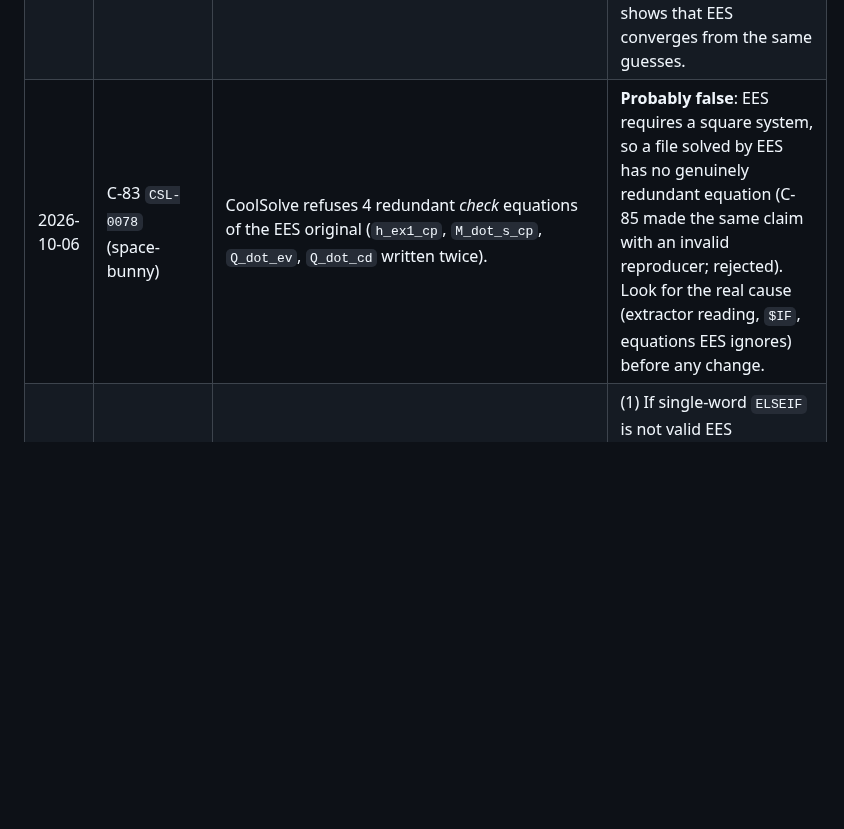
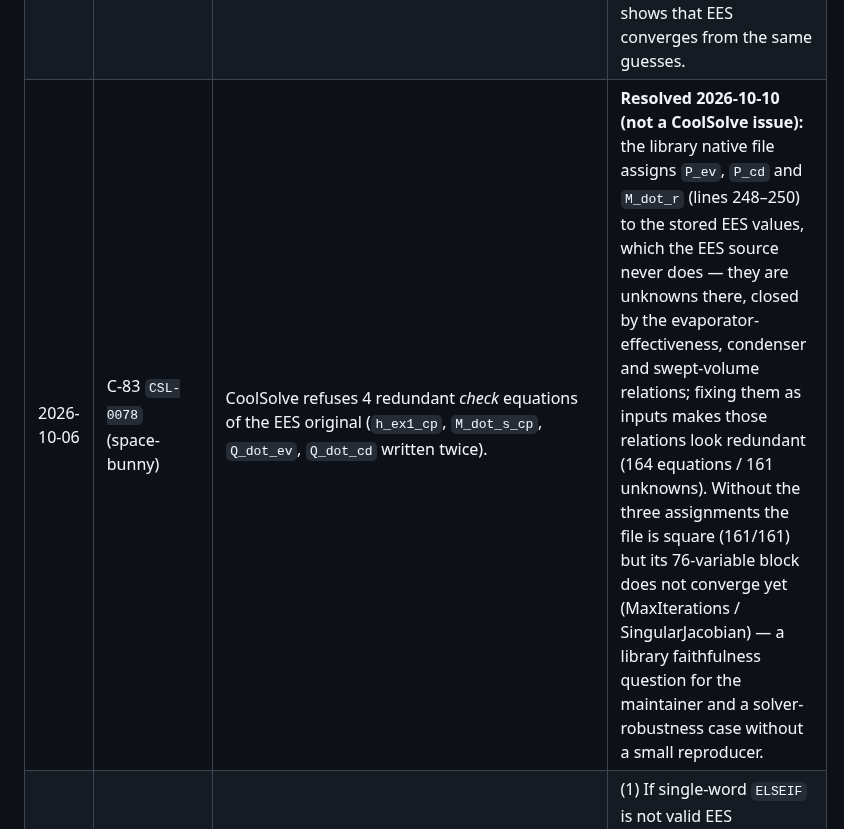
Before and after one commit to CoolProp/CoolSolve, a Markdown page: docs/model_library_support.md, the part around one of its changes. Rendered like a GitHub page; blank space fills up the shorter version.

```diff
--- a/docs/model_library_support.md
+++ b/docs/model_library_support.md
@@ -384,7 +384,7 @@ Items that a reviewer reproduced were moved to §4/§5 (e.g. `CS-BUG-PI-FUNCTION
 | 2026-10-05 | C-30 `CSL-0029` (muse) | Example fix: `examples/rankine2.eescode` (CSX-037) solves a 14-bar extraction case while its header says 25 bar (EES original rankine2.EES: 25 bar). | Align the header or the value (CSL-0029 README). |
 | 2026-10-05 | C-42 `CSL-0040` (space-bunny) | Diagnostics: `coolsolve -d` gives no "equation-less / over-determined variable" diagnostic for non-square systems — it lists all unmatched variables and the count mismatch only (443 eq / 432 unknowns in orc_complex). | Feature suggestion for imports, no EES question. |
 | 2026-10-05 | C-73 `CSL-0069` (space-bunny) | Solver robustness (maybe `CS-BUG-NEWTON1D-DIVERGE`): `examples/simple_centrifugal_compressor.eescode` (CSX-043 = TM-0057, square, 15 blocks of 1) fails with the CLI default pipeline (Newton only): the size-1 block `phi = V_dot_su/(U*A)` starts at `A` = 1, the first step (dx = 62.9) sends `A` negative, it diverges, `dF/dA` underflows and the block reports *SingularJacobian* (`coolsolve -d`, `solver_trace.md`). `TrustRegion` in the pipeline converges (59 it.); with the EES stored solution as `.initials` Newton converges in 4 it. | A diverged 1-D block reports a misleading status; a step limit / divergence detection / bracketed fallback would fix it. The example's `.initials` is stale (holds `r_p`/`r_p_i` of `turbocompressor`), and its header note ("default configuration includes TrustRegion") is wrong for a CLI run: give it the stored solution as `.initials` or add `solverPipeline = Newton, TrustRegion` to `examples/coolsolve.conf`. Not registered: nothing shows that EES converges from the same guesses. |
-| 2026-10-06 | C-83 `CSL-0078` (space-bunny) | CoolSolve refuses 4 redundant *check* equations of the EES original (`h_ex1_cp`, `M_dot_s_cp`, `Q_dot_ev`, `Q_dot_cd` written twice). | **Probably false**: EES requires a square system, so a file solved by EES has no genuinely redundant equation (C-85 made the same claim with an invalid reproducer; rejected). Look for the real cause (extractor reading, `$IF`, equations EES ignores) before any change. |
+| 2026-10-06 | C-83 `CSL-0078` (space-bunny) | CoolSolve refuses 4 redundant *check* equations of the EES original (`h_ex1_cp`, `M_dot_s_cp`, `Q_dot_ev`, `Q_dot_cd` written twice). | **Resolved 2026-10-10 (not a CoolSolve issue):** the library native file assigns `P_ev`, `P_cd` and `M_dot_r` (lines 248–250) to the stored EES values, which the EES source never does — they are unknowns there, closed by the evaporator-effectiveness, condenser and swept-volume relations; fixing them as inputs makes those relations look redundant (164 equations / 161 unknowns). Without the three assignments the file is square (161/161) but its 76-variable block does not converge yet (MaxIterations / SingularJacobian) — a library faithfulness question for the maintainer and a solver-robustness case without a small reproducer. |
 | 2026-10-06 | C-111 `CSL-0102` (space-bunny; reproducers in the model README) | (1) `IF … ELSEIF … ENDIF` is accepted but the `ELSEIF` condition is ignored (last branch wins, silent wrong value). (2) A self-recursive `FUNCTION` returns 1.0 or **segfaults**. (3) `temperature_effectiveness_plate` gives wrong results when its arguments are variables, correct ones with literals. | (1) If single-word `ELSEIF` is not valid EES (documented form: nested `ELSE` + `IF`), CoolSolve should reject it rather than mis-evaluate (see `CS-GAP-ELSEIF-CHAIN`). (2) A crash is a bug whatever EES allows for recursion. (3) Possible evaluation-order / branch issue in nested function calls: reproduce first. |
 | 2026-10-07 | C-123 `CSL-0112` (space-bunny) | Procedure locals and caller variables share one namespace: local names `P_ev`, `P_cd`, `P_crit` of the procedure bodies had to be renamed because the calling program uses the same names. | In EES the variables of a FUNCTION/PROCEDURE body are local (only arguments and `$COMMON` cross the boundary). Reproduce with a minimal valid-EES file (a body local with the same name as a main-program unknown) before registering; may be related to `CS-BUG-COMMON-PROC`. |
 | 2026-10-07 | C-123 `CSL-0112` (space-bunny) | A state exactly on the R245fa saturation line (TM-0564 demonstration point) returns NaN in CoolSolve; CoolProp's saturation temperature is 0.09 K below EES's, the worker imposed 1 K subcooling. | Property-model difference at the dome boundary, not necessarily a CoolSolve bug; check how `enthalpy(R245fa, T=…, P=…)` behaves at saturation (EES returns a value). |
```
Also changed, not shown: other parts of docs/model_library_support.md (+1 -1 lines), docs/library_gaps_progress.md (+9 -1 lines).
